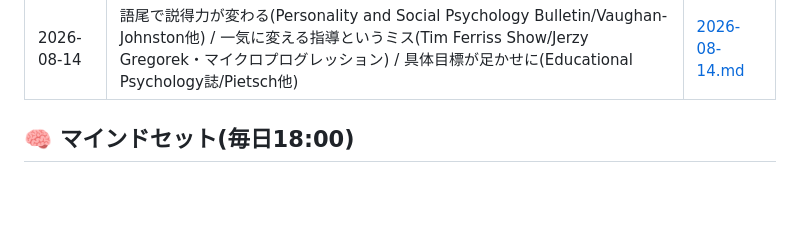
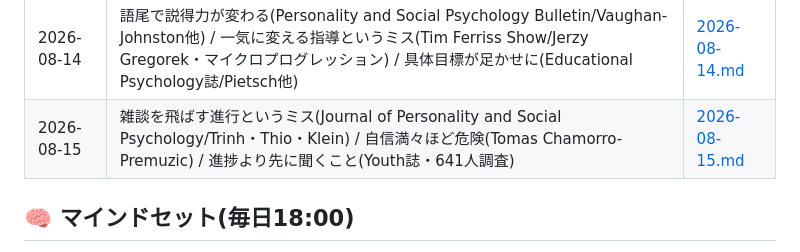
Before and after one commit to takuya2025ai-droid/-, a Markdown page: digests/INDEX.md, the part around the change. Rendered like a GitHub page; blank space fills up the shorter version.

Commit message:
Update INDEX.md with 2026-08-15 coaching entry

```diff
--- a/digests/INDEX.md
+++ b/digests/INDEX.md
@@ -94,6 +94,7 @@
 | 2026-08-10 | 命令口調のアドバイス(Journal of Communication・反発心研究) / 伝わる話の共通点(PNAS Nexus・脳科学メガ分析) / 集中疲れは目標次第(The Conversation/D. Zachary Hambrick) | [2026-08-10.md](coaching/2026-08-10.md) |
 | 2026-08-13 | 3秒黙るべき理由(MIT Sloan/Curhan・沈黙と交渉研究) / 相槌の合わせすぎというミス(University of Georgia/Eric Novotny) / 説得力は書くと増す(Journal of Consumer Psychology/Hamby) | [2026-08-13.md](coaching/2026-08-13.md) |
 | 2026-08-14 | 語尾で説得力が変わる(Personality and Social Psychology Bulletin/Vaughan-Johnston他) / 一気に変える指導というミス(Tim Ferriss Show/Jerzy Gregorek・マイクロプログレッション) / 具体目標が足かせに(Educational Psychology誌/Pietsch他) | [2026-08-14.md](coaching/2026-08-14.md) |
+| 2026-08-15 | 雑談を飛ばす進行というミス(Journal of Personality and Social Psychology/Trinh・Thio・Klein) / 自信満々ほど危険(Tomas Chamorro-Premuzic) / 進捗より先に聞くこと(Youth誌・641人調査) | [2026-08-15.md](coaching/2026-08-15.md) |
 
 ## 🧠 マインドセット(毎日18:00)
 
```
